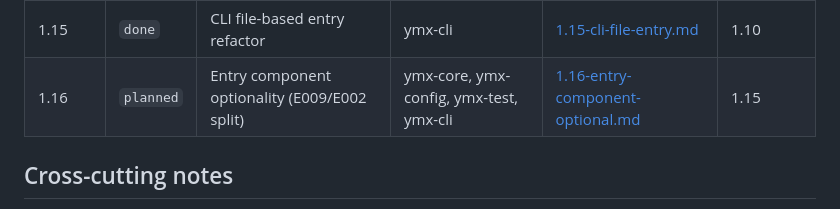
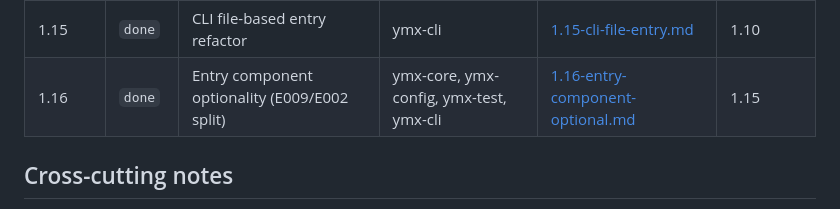
Before and after one commit to lucas-campagna/ymx, a Markdown page: docs/impl/README.md, the part around the change. GitHub-like rendering.

Commit message:
docs(impl): flip milestone 1.16 status to done — acceptance verified

```diff
--- a/docs/impl/README.md
+++ b/docs/impl/README.md
@@ -35,7 +35,7 @@ Status legend: `planned` -> `in-progress` -> `done` (or `blocked`).
 | 1.13 | `done` | Code coverage reporting (cargo-llvm-cov) | (repo) | [1.13-coverage.md](1.13-coverage.md) | 1.9 |
 | 1.14 | `done` | Build-time & binary-size metrics | (repo) | [1.14-build-metrics.md](1.14-build-metrics.md) | 1.10 |
 | 1.15 | `done` | CLI file-based entry refactor | ymx-cli | [1.15-cli-file-entry.md](1.15-cli-file-entry.md) | 1.10 |
-| 1.16 | `planned` | Entry component optionality (E009/E002 split) | ymx-core, ymx-config, ymx-test, ymx-cli | [1.16-entry-component-optional.md](1.16-entry-component-optional.md) | 1.15 |
+| 1.16 | `done` | Entry component optionality (E009/E002 split) | ymx-core, ymx-config, ymx-test, ymx-cli | [1.16-entry-component-optional.md](1.16-entry-component-optional.md) | 1.15 |
 
 ## Cross-cutting notes
 
```
Also changed, not shown: docs/impl/1.16-entry-component-optional.md (+7 -7 lines).
